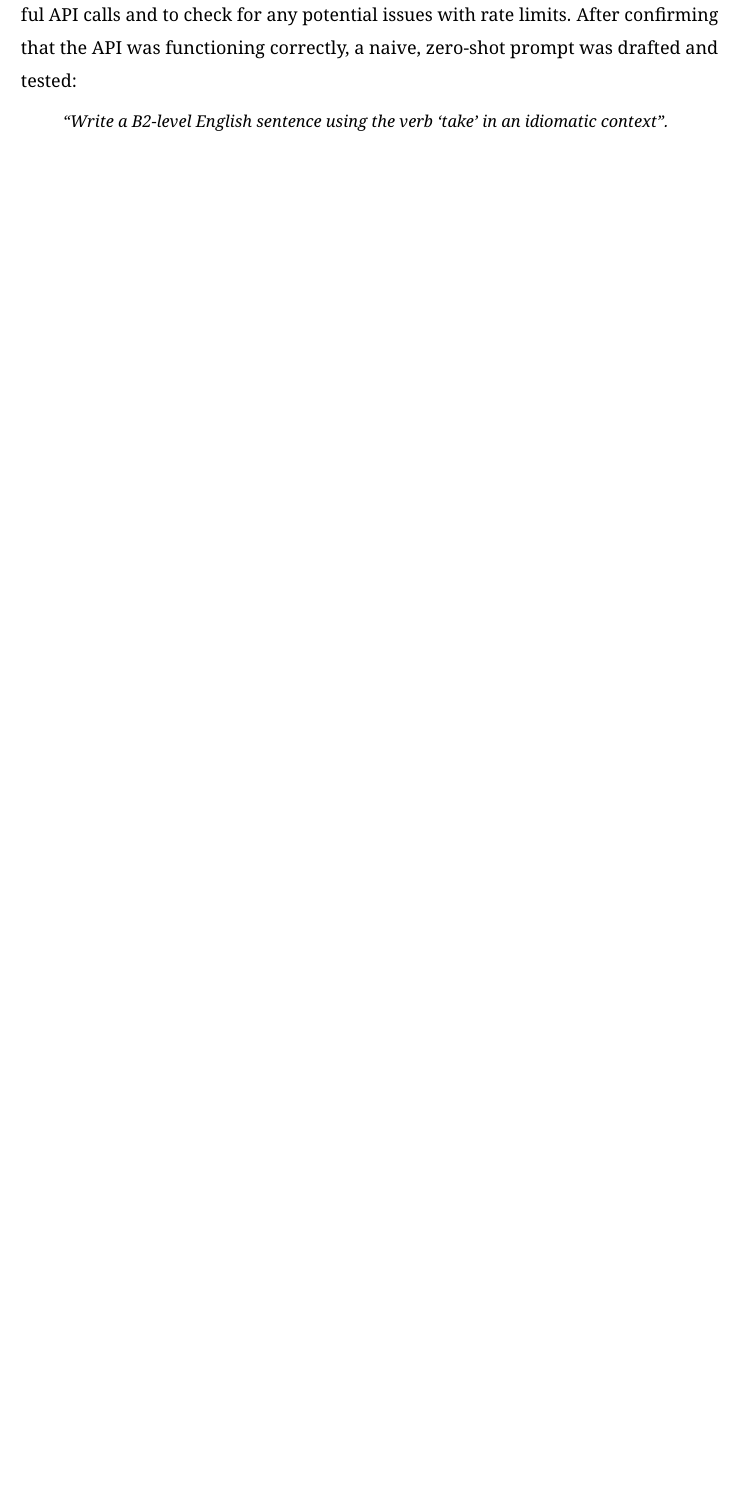
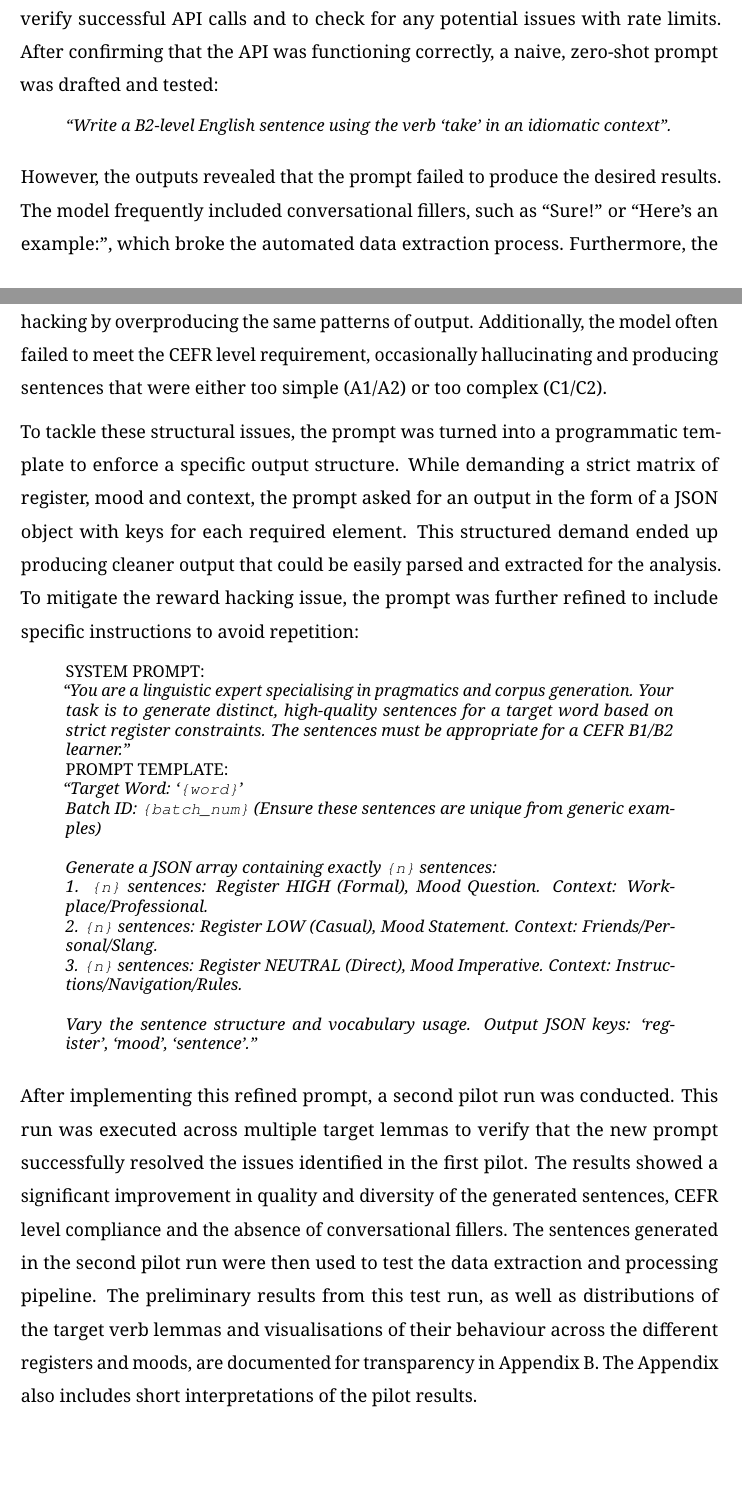
Before and after one commit to Eidolom/llm-corpus-generation-analysis, a LaTeX thesis (compile-thesis.tex): part of page 29 of 81 before the commit and two parts of pages 28 and 29 of 82 after it, the two joined at a grey line, cut so that both start at the same text, the shorter picture padded with empty space. The pictures show the PDF file compile-thesis.pdf that the author committed with the source.

Commit message:
docs: update methodology section for clarity and detail

```diff
--- a/compile-thesis.tex
+++ b/compile-thesis.tex
@@ -443,17 +487,39 @@ The NRC was drawn from the English Textbook Corpus (TEC) compiled by Le Foll \pa
 
 \subsubsection{Synthetic Control Corpus}\label{subsubsec:scc}
 
-\blindtext
+
 
 \subsubsection{Pilot Study \& Prompt Refinement}\label{subsubsec:pilot-study}
 
 Before executing the full data generation process for the SCC, a pilot study was conducted. This pilot study was designed to identify potential issues with the prompt engineering, instruction ambiguity and failure rates of the model's API. This process required several changes to the original prompt design to ensure the LLM could reliably produce outputs that met the specific requirements of the study.
 
-To test the API's reliability, first, a small debug script (\ref{app:debug}) was used to verify successful API calls and to check for any potential issues with rate limits. After confirming that the API was functioning correctly, a naive, zero-shot prompt was drafted and tested:
+To test the API's reliability, first, a small debug script (Appendix \ref{app:debug}) was used to verify successful API calls and to check for any potential issues with rate limits. After confirming that the API was functioning correctly, a naive, zero-shot prompt was drafted and tested:
 
-\begin{quote}
+\begin{quote}\label{naive-prompt}
     \textit{``Write a B2-level English sentence using the verb `take' in an idiomatic context''.}
 \end{quote}
+
+However, the outputs revealed that the prompt failed to produce the desired results. The model frequently included conversational fillers, such as ``Sure!'' or ``Here's an example:'', which broke the automated data extraction process. Furthermore, the sentences were mostly structurally similar, revealing that the model was reward hacking by overproducing the same patterns of output. Additionally, the model often failed to meet the CEFR level requirement, occasionally hallucinating and producing sentences that were either too simple (A1/A2) or too complex (C1/C2).
+
+To tackle these structural issues, the prompt was turned into a programmatic template to enforce a specific output structure. While demanding a strict matrix of register, mood and context, the prompt asked for an output in the form of a JSON object with keys for each required element. This structured demand ended up producing cleaner output that could be easily parsed and extracted for the analysis. To mitigate the reward hacking issue, the prompt was further refined to include specific instructions to avoid repetition:
+
+\begin{quote}\label{refined-prompt}
+    SYSTEM PROMPT: \\
+    \textit{``You are a linguistic expert specialising in pragmatics and corpus generation. Your task is to generate distinct, high-quality sentences for a target word based on strict register constraints. The sentences must be appropriate for a CEFR B1/B2 learner.''}
+    \\
+    PROMPT TEMPLATE: \\
+    \textit{``Target Word: `\texttt{\{word\}}'\\
+    Batch ID: \texttt{\{batch\_num\}} (Ensure these sentences are unique from generic examples)\\
+    \\
+    Generate a JSON array containing exactly \texttt{\{n\}} sentences:\\
+    1. \texttt{\{n\}} sentences: Register HIGH (Formal), Mood Question. Context: Workplace/Professional.\\
+    2. \texttt{\{n\}} sentences: Register LOW (Casual), Mood Statement. Context: Friends/Personal/Slang.\\
+    3. \texttt{\{n\}} sentences: Register NEUTRAL (Direct), Mood Imperative. Context: Instructions/Navigation/Rules.\\
+    \\
+    Vary the sentence structure and vocabulary usage. Output JSON keys: `register', `mood', `sentence'.''}
+\end{quote}
+
+After implementing this refined prompt, a second pilot run was conducted. This run was executed across multiple target lemmas to verify that the new prompt successfully resolved the issues identified in the first pilot. The results showed a significant improvement in quality and diversity of the generated sentences, CEFR level compliance and the absence of conversational fillers. The sentences generated in the second pilot run were then used to test the data extraction and processing pipeline. The preliminary results from this test run, as well as distributions of the target verb lemmas and visualisations of their behaviour across the different registers and moods, are documented for transparency in Appendix \ref{sec:pilot-visualizations}. The Appendix also includes short interpretations of the pilot results.
 
 \subsection{Data Processing Pipeline}\label{subsec:data-pipeline}
 
```
Also changed, not shown: setup/preamble.tex (+1 -0 lines), compile-thesis.pdf, compile-thesis.tex (48 more changed lines), 10 other files.
